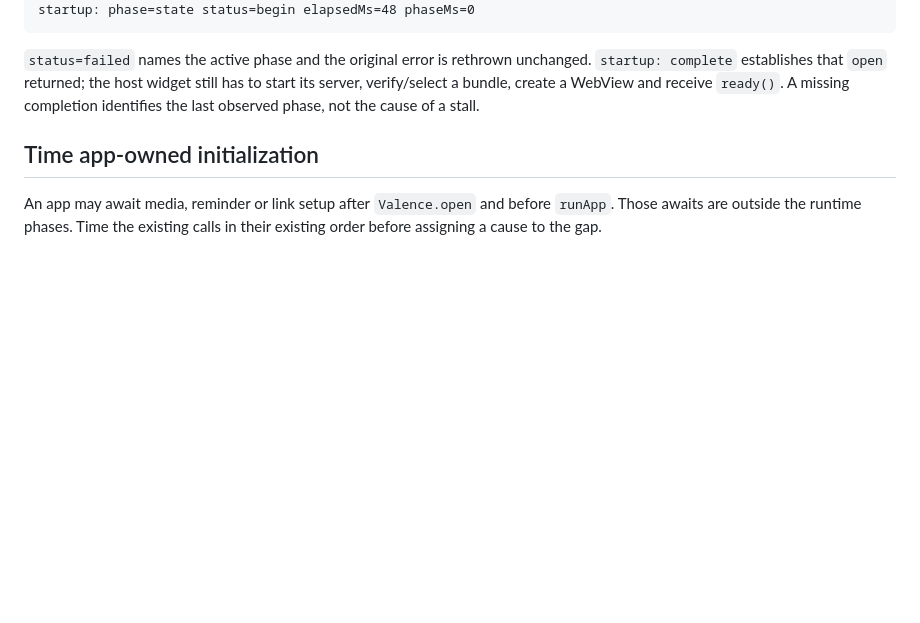
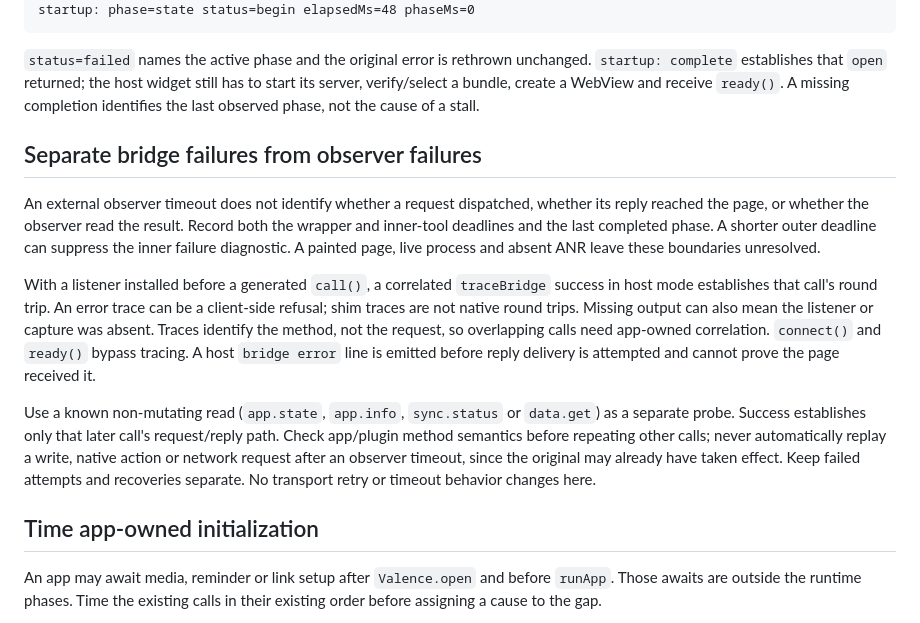
Before and after one commit to Bishal-Pahari/valence, a Markdown page: docs/startup-diagnostics.md, the part around the change. GitHub-like rendering; blank space fills up the shorter version.

Commit message:
docs: distinguish bridge settlement from observer recovery

```diff
--- a/docs/startup-diagnostics.md
+++ b/docs/startup-diagnostics.md
@@ -19,6 +19,29 @@ startup: phase=state status=begin elapsedMs=48 phaseMs=0
 `startup: complete` establishes that `open` returned; the host widget still has to
 start its server, verify/select a bundle, create a WebView and receive `ready()`.
 A missing completion identifies the last observed phase, not the cause of a stall.
+
+## Separate bridge failures from observer failures
+
+An external observer timeout does not identify whether a request dispatched,
+whether its reply reached the page, or whether the observer read the result.
+Record both the wrapper and inner-tool deadlines and the last completed phase.
+A shorter outer deadline can suppress the inner failure diagnostic. A painted
+page, live process and absent ANR leave these boundaries unresolved.
+
+With a listener installed before a generated `call()`, a correlated `traceBridge`
+success in host mode establishes that call's round trip. An error trace can be
+a client-side refusal; shim traces are not native round trips. Missing output
+can also mean the listener or capture was absent. Traces identify the method,
+not the request, so overlapping calls need app-owned correlation. `connect()`
+and `ready()` bypass tracing. A host `bridge error` line is emitted before reply
+delivery is attempted and cannot prove the page received it.
+
+Use a known non-mutating read (`app.state`, `app.info`, `sync.status` or `data.get`)
+as a separate probe. Success establishes only that later call's request/reply
+path. Check app/plugin method semantics before repeating other calls; never
+automatically replay a write, native action or network request after an observer
+timeout, since the original may already have taken effect. Keep failed attempts
+and recoveries separate. No transport retry or timeout behavior changes here.
 
 ## Time app-owned initialization
 
```
Also changed, not shown: 1 other file.
